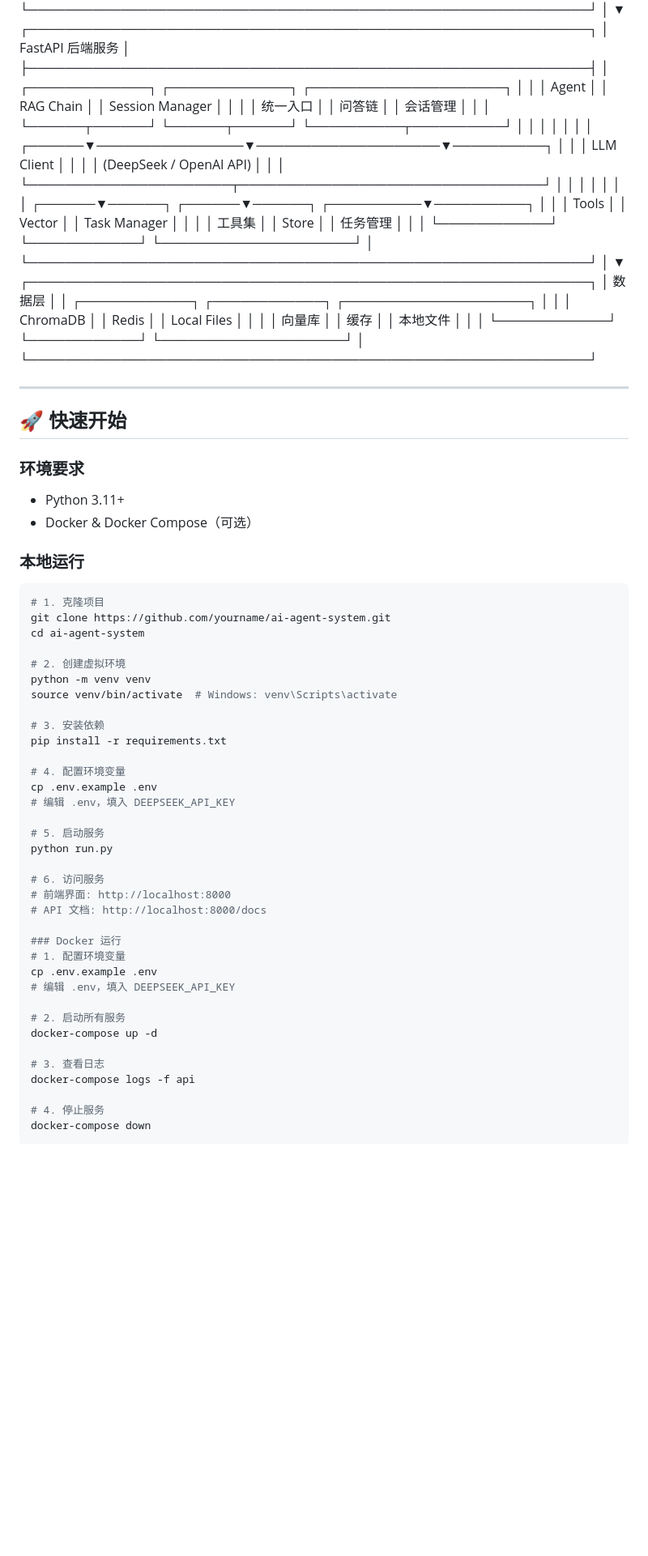
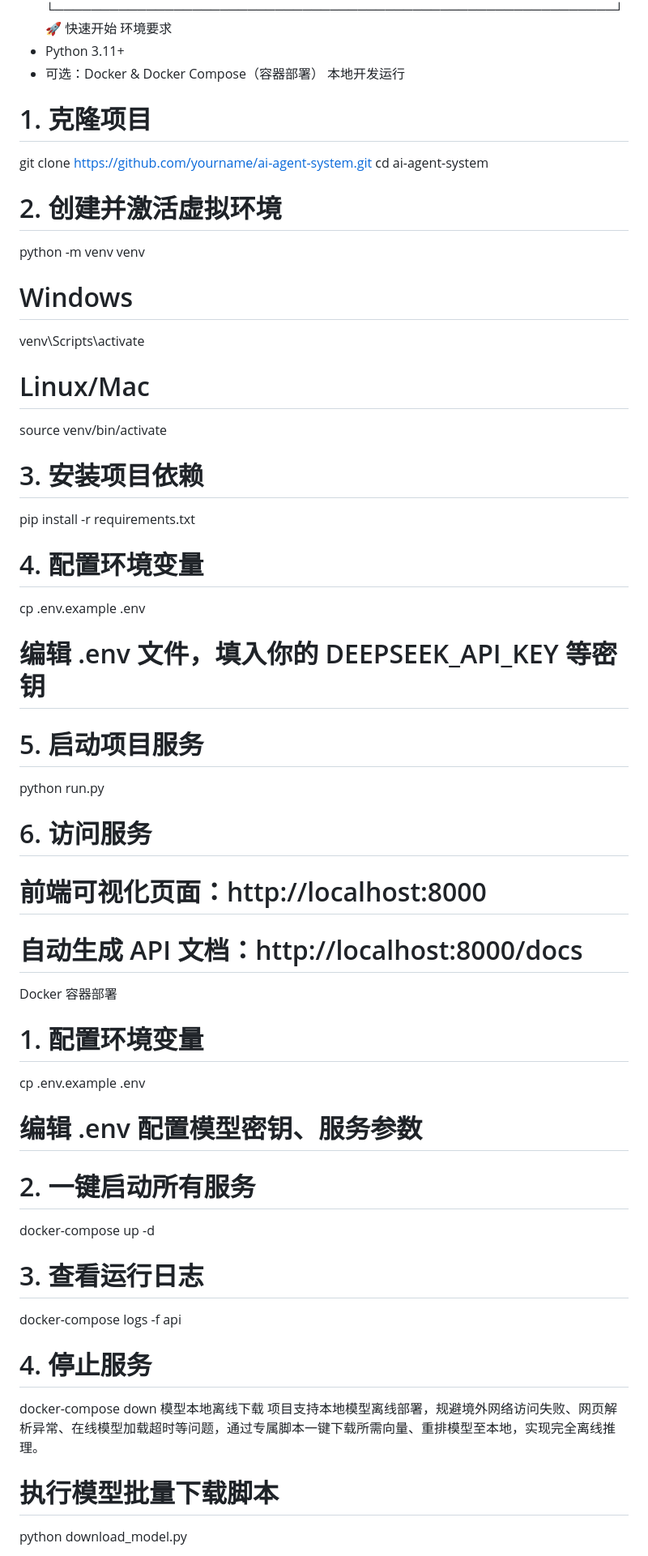
Before and after one commit to Chandler0591/ai-agent-system, a Markdown page: README.md, the part around one of its changes. Shown at 81% size. Rendered like a GitHub page; blank space fills up the shorter version.

````diff
--- a/README.md
+++ b/README.md
@@ -72,80 +48,48 @@
 └─────────────────────────────────────────────────────────────┘
-│
-▼
-┌─────────────────────────────────────────────────────────────┐
-│ FastAPI 后端服务 │
-├─────────────────────────────────────────────────────────────┤
-│ ┌─────────────┐ ┌─────────────┐ ┌─────────────────────┐ │
-│ │ Agent │ │ RAG Chain │ │ Session Manager │ │
-│ │ 统一入口 │ │ 问答链 │ │ 会话管理 │ │
-│ └──────┬──────┘ └──────┬──────┘ └──────────┬──────────┘ │
-│ │ │ │ │
-│ ┌──────▼────────────────▼────────────────────▼──────────┐ │
-│ │ LLM Client │ │
-│ │ (DeepSeek / OpenAI API) │ │
-│ └──────────────────────┬─────────────────────────────────┘ │
-│ │ │ │ │
-│ ┌──────▼──────┐ ┌──────▼──────┐ ┌──────────▼──────────┐ │
-│ │ Tools │ │ Vector │ │ Task Manager │ │
-│ │ 工具集 │ │ Store │ │ 任务管理 │ │
-│ └────────────┘ └────────────┘ └─────────────────────┘ │
-└─────────────────────────────────────────────────────────────┘
-│
-▼
-┌─────────────────────────────────────────────────────────────┐
-│ 数据层 │
-│ ┌────────────┐ ┌────────────┐ ┌────────────────────┐ │
-│ │ ChromaDB │ │ Redis │ │ Local Files │ │
-│ │ 向量库 │ │ 缓存 │ │ 本地文件 │ │
-│ └────────────┘ └────────────┘ └────────────────────┘ │
-└─────────────────────────────────────────────────────────────┘
-
-
----
-
-## 🚀 快速开始
-
-### 环境要求
-
+🚀 快速开始
+环境要求
 - Python 3.11+
-- Docker & Docker Compose（可选）
-
-### 本地运行
-
-```bash
+- 可选：Docker & Docker Compose（容器部署）
+本地开发运行
 # 1. 克隆项目
 git clone https://github.com/yourname/ai-agent-system.git
 cd ai-agent-system
 
-# 2. 创建虚拟环境
+# 2. 创建并激活虚拟环境
 python -m venv venv
-source venv/bin/activate  # Windows: venv\Scripts\activate
+# Windows
+venv\Scripts\activate
+# Linux/Mac
+source venv/bin/activate
 
-# 3. 安装依赖
+# 3. 安装项目依赖
 pip install -r requirements.txt
 
 # 4. 配置环境变量
 cp .env.example .env
-# 编辑 .env，填入 DEEPSEEK_API_KEY
+# 编辑 .env 文件，填入你的 DEEPSEEK_API_KEY 等密钥
 
-# 5. 启动服务
+# 5. 启动项目服务
 python run.py
 
 # 6. 访问服务
-# 前端界面: http://localhost:8000
-# API 文档: http://localhost:8000/docs
-
-### Docker 运行
+# 前端可视化页面：http://localhost:8000
+# 自动生成 API 文档：http://localhost:8000/docs
+Docker 容器部署
 # 1. 配置环境变量
 cp .env.example .env
-# 编辑 .env，填入 DEEPSEEK_API_KEY
+# 编辑 .env 配置模型密钥、服务参数
 
-# 2. 启动所有服务
+# 2. 一键启动所有服务
 docker-compose up -d
 
-# 3. 查看日志
+# 3. 查看运行日志
 docker-compose logs -f api
 
 # 4. 停止服务
 docker-compose down
+模型本地离线下载
+项目支持本地模型离线部署，规避境外网络访问失败、网页解析异常、在线模型加载超时等问题，通过专属脚本一键下载所需向量、重排模型至本地，实现完全离线推理。
+# 执行模型批量下载脚本
+python download_model.py
 
````
Also changed, not shown: other parts of README.md (+113 -102 lines).
